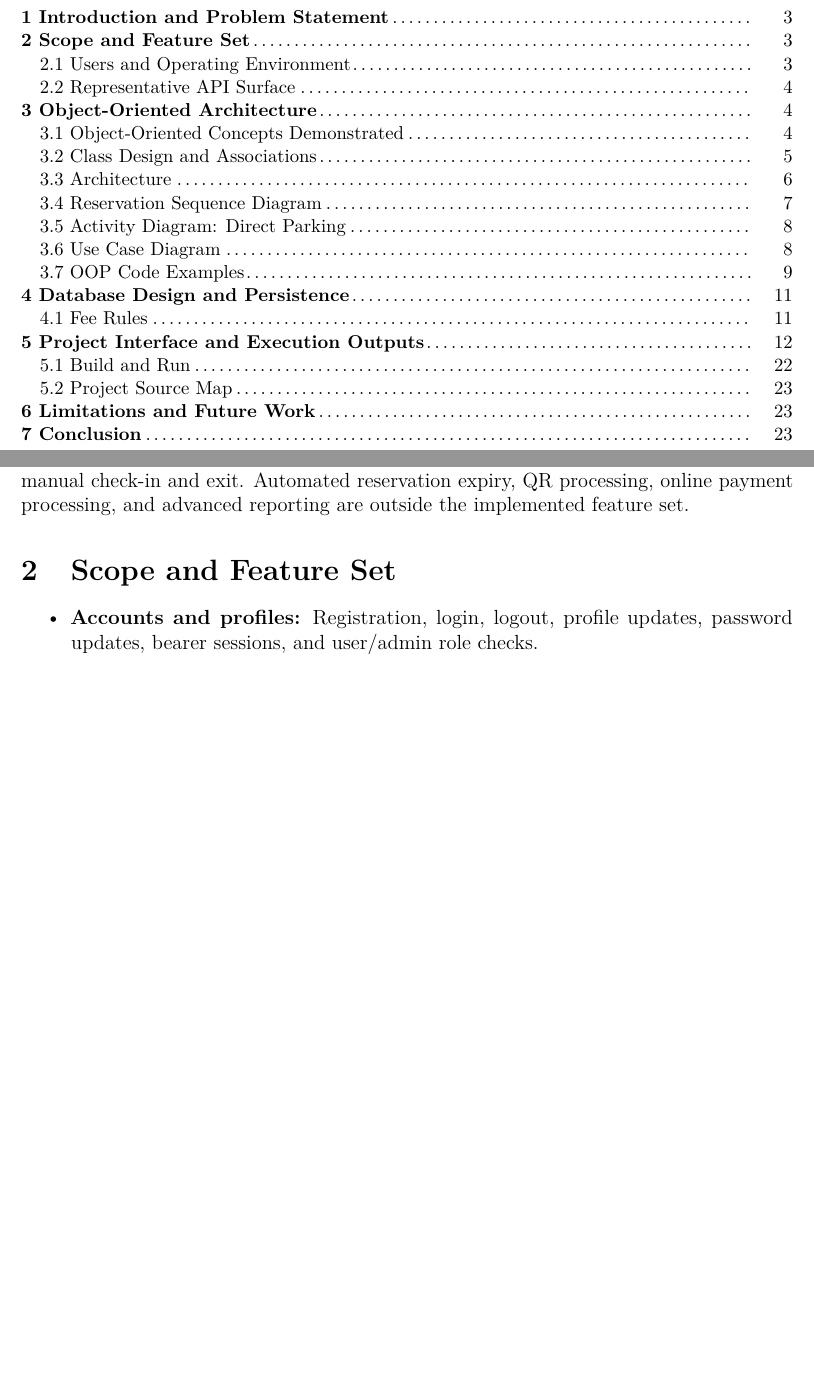
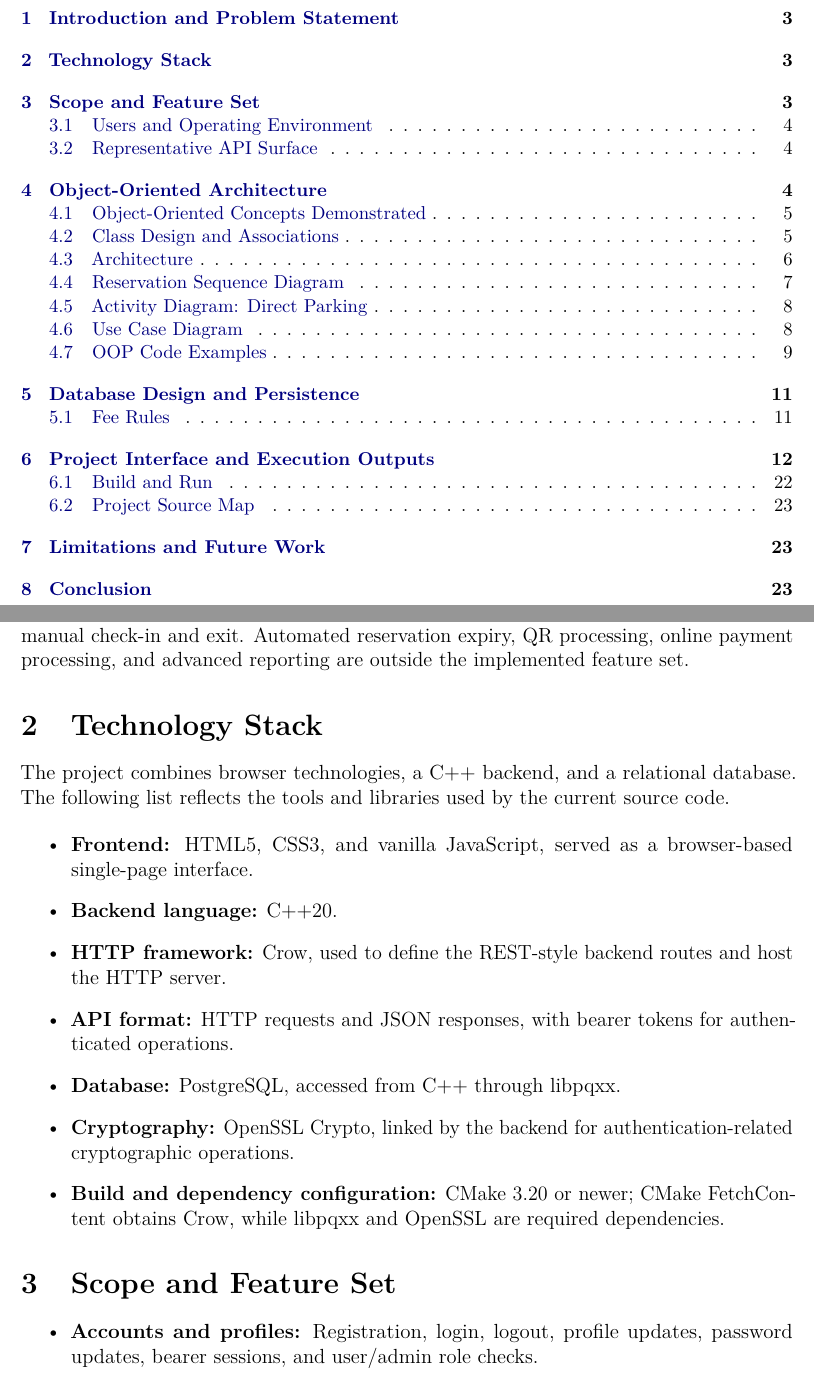
Before and after one commit to Dnsh24/Vehicle-parking-managment-system, a LaTeX document (18_VPMS.tex): two parts of pages 2 and 3 of 23, joined at a grey line, cut so that both start at the same text, the shorter picture padded with empty space. Compiled offline with pdfLaTeX.

Commit message:
Updated Report

```diff
--- a/18_VPMS.tex
+++ b/18_VPMS.tex
@@ -56,30 +56,8 @@
 {\large Ramcharan Tej Vankudoth\hfill Roll No. 251160\par}
 \vfill
 \newpage
-\section*{Contents}
-\small
-\begin{tabularx}{\textwidth}{@{}Xr@{}}
-\textbf{1 Introduction and Problem Statement}\dotfill & 3 \\
-\textbf{2 Scope and Feature Set}\dotfill & 3 \\
-\hspace{1em}2.1 Users and Operating Environment\dotfill & 3 \\
-\hspace{1em}2.2 Representative API Surface\dotfill & 4 \\
-\textbf{3 Object-Oriented Architecture}\dotfill & 4 \\
-\hspace{1em}3.1 Object-Oriented Concepts Demonstrated\dotfill & 4 \\
-\hspace{1em}3.2 Class Design and Associations\dotfill & 5 \\
-\hspace{1em}3.3 Architecture\dotfill & 6 \\
-\hspace{1em}3.4 Reservation Sequence Diagram\dotfill & 7 \\
-\hspace{1em}3.5 Activity Diagram: Direct Parking\dotfill & 8 \\
-\hspace{1em}3.6 Use Case Diagram\dotfill & 8 \\
-\hspace{1em}3.7 OOP Code Examples\dotfill & 9 \\
-\textbf{4 Database Design and Persistence}\dotfill & 11 \\
-\hspace{1em}4.1 Fee Rules\dotfill & 11 \\
-\textbf{5 Project Interface and Execution Outputs}\dotfill & 12 \\
-\hspace{1em}5.1 Build and Run\dotfill & 22 \\
-\hspace{1em}5.2 Project Source Map\dotfill & 23 \\
-\textbf{6 Limitations and Future Work}\dotfill & 23 \\
-\textbf{7 Conclusion}\dotfill & 23 \\
-\end{tabularx}
-\normalsize
+\renewcommand{\contentsname}{Contents}
+\begingroup\small\tableofcontents\endgroup
 \clearpage
 
 \section{Introduction and Problem Statement}
@@ -103,6 +81,27 @@ reservations, and keeping an auditable record of parking sessions and fees.
 The current implementation supports manual check-in and exit. Automated
 reservation expiry, QR processing, online payment processing, and advanced
 reporting are outside the implemented feature set.
+
+\section{Technology Stack}
+The project combines browser technologies, a C++ backend, and a relational
+database. The following list reflects the tools and libraries used by the
+current source code.
+
+\begin{itemize}
+  \item \textbf{Frontend:} HTML5, CSS3, and vanilla JavaScript, served as a
+  browser-based single-page interface.
+  \item \textbf{Backend language:} C++20.
+  \item \textbf{HTTP framework:} Crow, used to define the REST-style backend
+  routes and host the HTTP server.
+  \item \textbf{API format:} HTTP requests and JSON responses, with bearer
+  tokens for authenticated operations.
+  \item \textbf{Database:} PostgreSQL, accessed from C++ through libpqxx.
+  \item \textbf{Cryptography:} OpenSSL Crypto, linked by the backend for
+  authentication-related cryptographic operations.
+  \item \textbf{Build and dependency configuration:} CMake 3.20 or newer;
+  CMake FetchContent obtains Crow, while libpqxx and OpenSSL are required
+  dependencies.
+\end{itemize}
 
 \section{Scope and Feature Set}
 \begin{itemize}
```
Also changed, not shown: 18_VPMS.pdf, LICENSE.txt (added).
